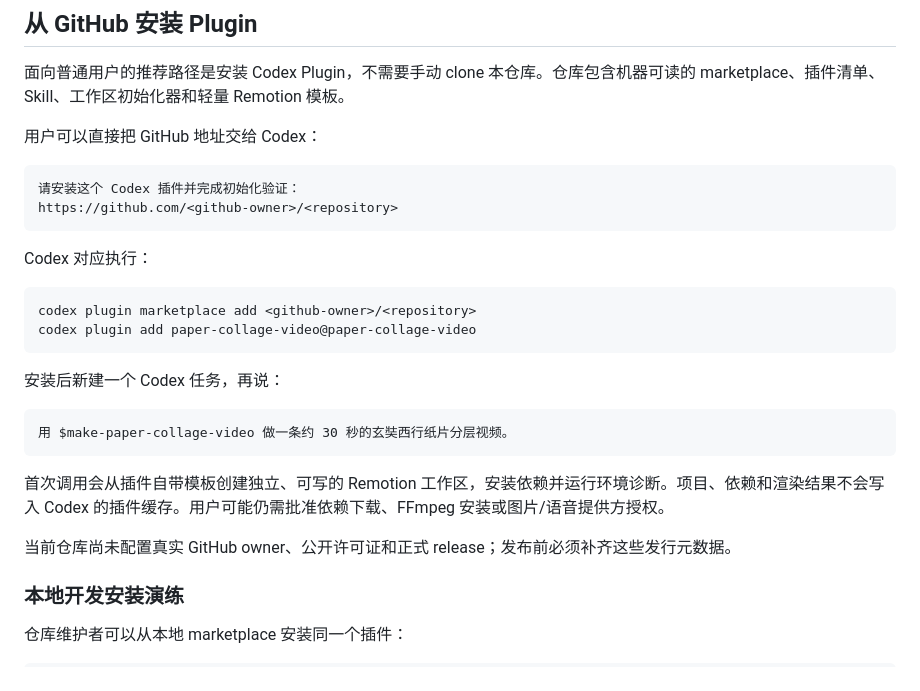
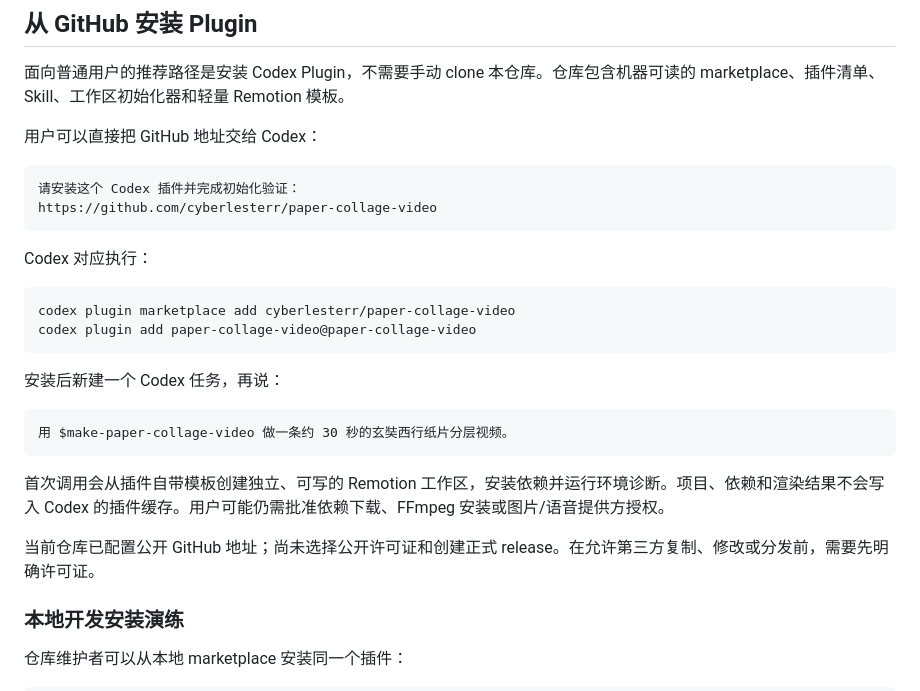
Before and after one commit to cyberlesterr/paper-collage-video, a Markdown page: README.md, the part around the change. Rendered like a GitHub page.

Commit message:
docs: configure GitHub repository

````diff
--- a/README.md
+++ b/README.md
@@ -12,13 +12,13 @@
 
 ```text
 请安装这个 Codex 插件并完成初始化验证：
-https://github.com/<github-owner>/<repository>
+https://github.com/cyberlesterr/paper-collage-video
 ```
 
 Codex 对应执行：
 
 ```bash
-codex plugin marketplace add <github-owner>/<repository>
+codex plugin marketplace add cyberlesterr/paper-collage-video
 codex plugin add paper-collage-video@paper-collage-video
 ```
 
@@ -30,7 +30,7 @@ codex plugin add paper-collage-video@paper-collage-video
 
 首次调用会从插件自带模板创建独立、可写的 Remotion 工作区，安装依赖并运行环境诊断。项目、依赖和渲染结果不会写入 Codex 的插件缓存。用户可能仍需批准依赖下载、FFmpeg 安装或图片/语音提供方授权。
 
-当前仓库尚未配置真实 GitHub owner、公开许可证和正式 release；发布前必须补齐这些发行元数据。
+当前仓库已配置公开 GitHub 地址；尚未选择公开许可证和创建正式 release。在允许第三方复制、修改或分发前，需要先明确许可证。
 
 ### 本地开发安装演练
 
````
